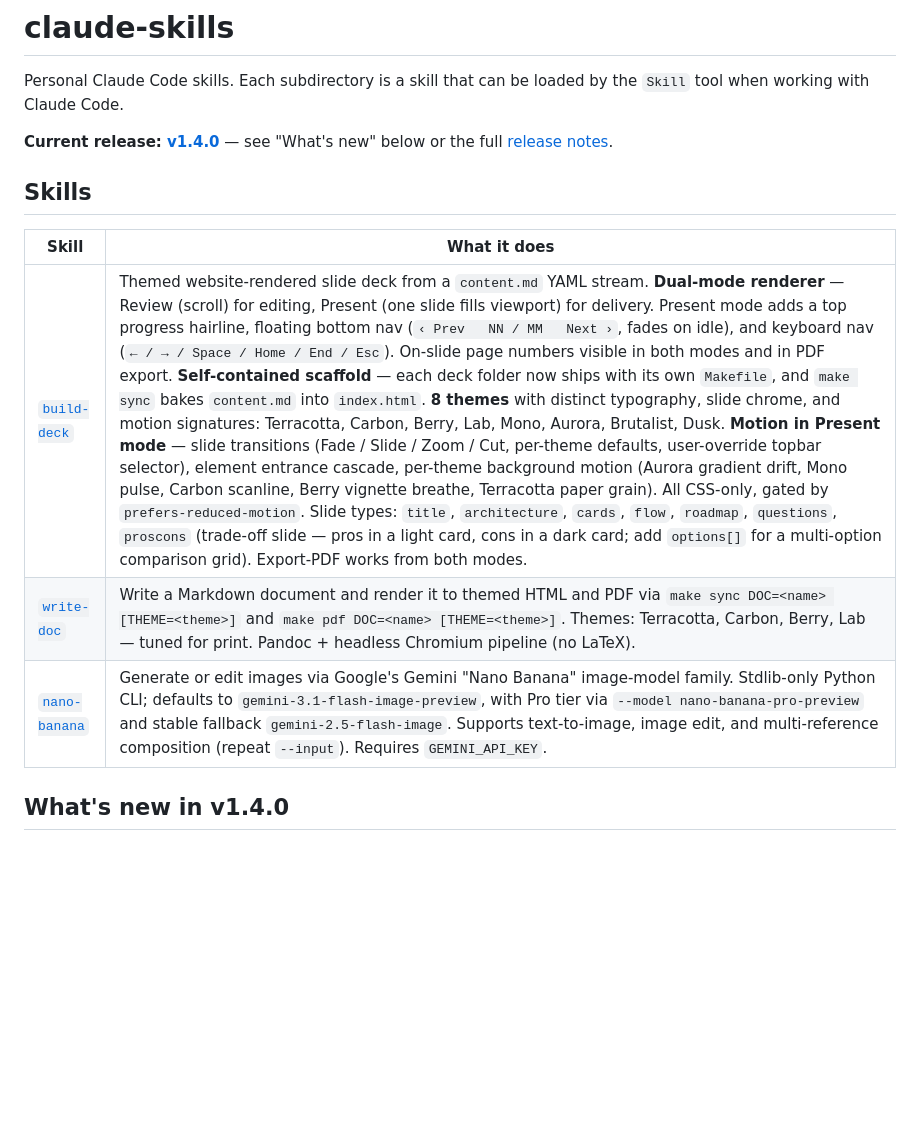
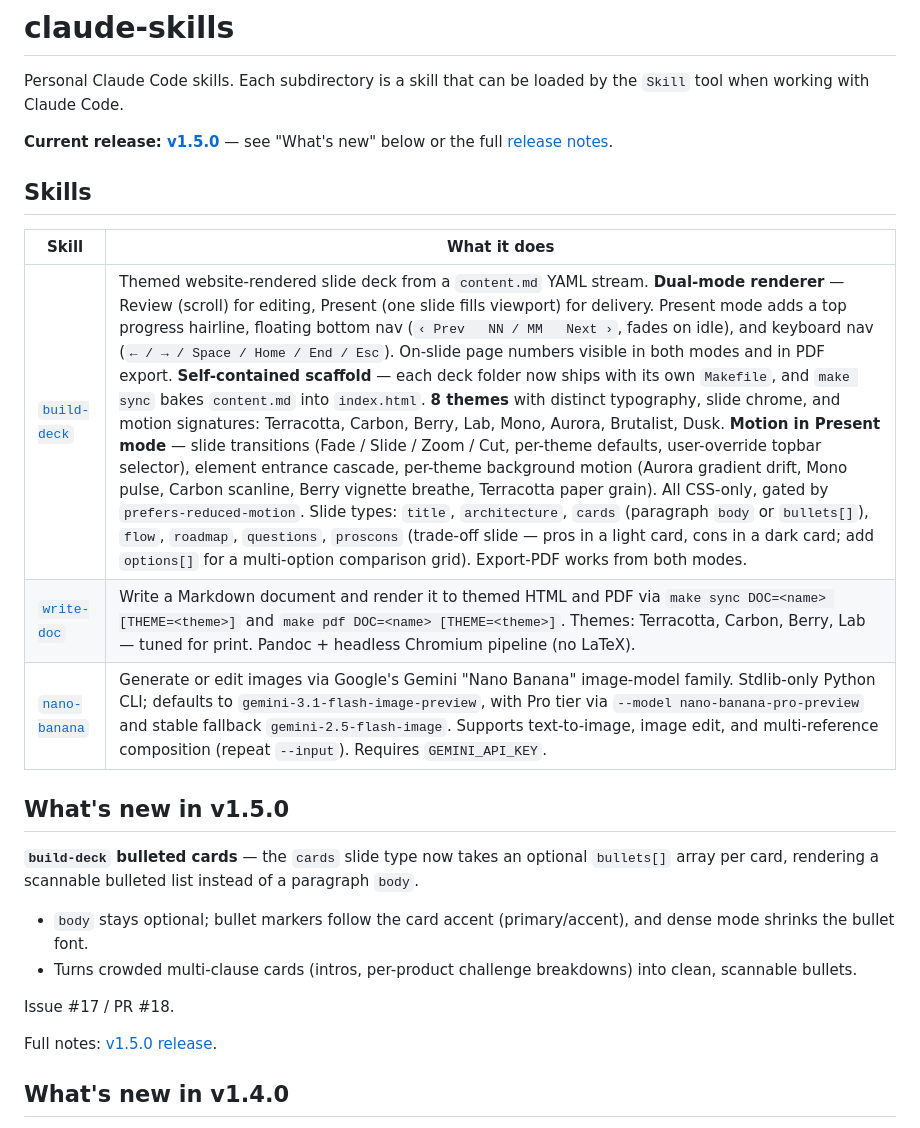
Before and after one commit to LeoHChen/claude-skills, a Markdown page: README.md, the part around the change. Drawn GitHub-style; blank space fills up the shorter version.

Commit message:
docs: update README for v1.5.0
Co-Authored-By: Claude Opus 4.8 (1M context) <noreply@anthropic.com>

```diff
--- a/README.md
+++ b/README.md
@@ -3,15 +3,26 @@
 Personal Claude Code skills. Each subdirectory is a skill that can be loaded by
 the `Skill` tool when working with Claude Code.
 
-**Current release: [v1.4.0](https://github.com/LeoHChen/claude-skills/releases/tag/v1.4.0)** — see "What's new" below or the full [release notes](https://github.com/LeoHChen/claude-skills/releases/tag/v1.4.0).
+**Current release: [v1.5.0](https://github.com/LeoHChen/claude-skills/releases/tag/v1.5.0)** — see "What's new" below or the full [release notes](https://github.com/LeoHChen/claude-skills/releases/tag/v1.5.0).
 
 ## Skills
 
 | Skill | What it does |
 | --- | --- |
-| [`build-deck`](build-deck/) | Themed website-rendered slide deck from a `content.md` YAML stream. **Dual-mode renderer** — Review (scroll) for editing, Present (one slide fills viewport) for delivery. Present mode adds a top progress hairline, floating bottom nav (`‹ Prev   NN / MM   Next ›`, fades on idle), and keyboard nav (`← / → / Space / Home / End / Esc`). On-slide page numbers visible in both modes and in PDF export. **Self-contained scaffold** — each deck folder now ships with its own `Makefile`, and `make sync` bakes `content.md` into `index.html`. **8 themes** with distinct typography, slide chrome, and motion signatures: Terracotta, Carbon, Berry, Lab, Mono, Aurora, Brutalist, Dusk. **Motion in Present mode** — slide transitions (Fade / Slide / Zoom / Cut, per-theme defaults, user-override topbar selector), element entrance cascade, per-theme background motion (Aurora gradient drift, Mono pulse, Carbon scanline, Berry vignette breathe, Terracotta paper grain). All CSS-only, gated by `prefers-reduced-motion`. Slide types: `title`, `architecture`, `cards`, `flow`, `roadmap`, `questions`, `proscons` (trade-off slide — pros in a light card, cons in a dark card; add `options[]` for a multi-option comparison grid). Export-PDF works from both modes. |
+| [`build-deck`](build-deck/) | Themed website-rendered slide deck from a `content.md` YAML stream. **Dual-mode renderer** — Review (scroll) for editing, Present (one slide fills viewport) for delivery. Present mode adds a top progress hairline, floating bottom nav (`‹ Prev   NN / MM   Next ›`, fades on idle), and keyboard nav (`← / → / Space / Home / End / Esc`). On-slide page numbers visible in both modes and in PDF export. **Self-contained scaffold** — each deck folder now ships with its own `Makefile`, and `make sync` bakes `content.md` into `index.html`. **8 themes** with distinct typography, slide chrome, and motion signatures: Terracotta, Carbon, Berry, Lab, Mono, Aurora, Brutalist, Dusk. **Motion in Present mode** — slide transitions (Fade / Slide / Zoom / Cut, per-theme defaults, user-override topbar selector), element entrance cascade, per-theme background motion (Aurora gradient drift, Mono pulse, Carbon scanline, Berry vignette breathe, Terracotta paper grain). All CSS-only, gated by `prefers-reduced-motion`. Slide types: `title`, `architecture`, `cards` (paragraph `body` or `bullets[]`), `flow`, `roadmap`, `questions`, `proscons` (trade-off slide — pros in a light card, cons in a dark card; add `options[]` for a multi-option comparison grid). Export-PDF works from both modes. |
 | [`write-doc`](write-doc/) | Write a Markdown document and render it to themed HTML and PDF via `make sync DOC=<name> [THEME=<theme>]` and `make pdf DOC=<name> [THEME=<theme>]`. Themes: Terracotta, Carbon, Berry, Lab — tuned for print. Pandoc + headless Chromium pipeline (no LaTeX). |
 | [`nano-banana`](nano-banana/) | Generate or edit images via Google's Gemini "Nano Banana" image-model family. Stdlib-only Python CLI; defaults to `gemini-3.1-flash-image-preview`, with Pro tier via `--model nano-banana-pro-preview` and stable fallback `gemini-2.5-flash-image`. Supports text-to-image, image edit, and multi-reference composition (repeat `--input`). Requires `GEMINI_API_KEY`. |
+
+## What's new in v1.5.0
+
+**`build-deck` bulleted cards** — the `cards` slide type now takes an optional `bullets[]` array per card, rendering a scannable bulleted list instead of a paragraph `body`.
+
+- `body` stays optional; bullet markers follow the card accent (primary/accent), and dense mode shrinks the bullet font.
+- Turns crowded multi-clause cards (intros, per-product challenge breakdowns) into clean, scannable bullets.
+
+Issue #17 / PR #18.
+
+Full notes: [v1.5.0 release](https://github.com/LeoHChen/claude-skills/releases/tag/v1.5.0).
 
 ## What's new in v1.4.0
 
```
